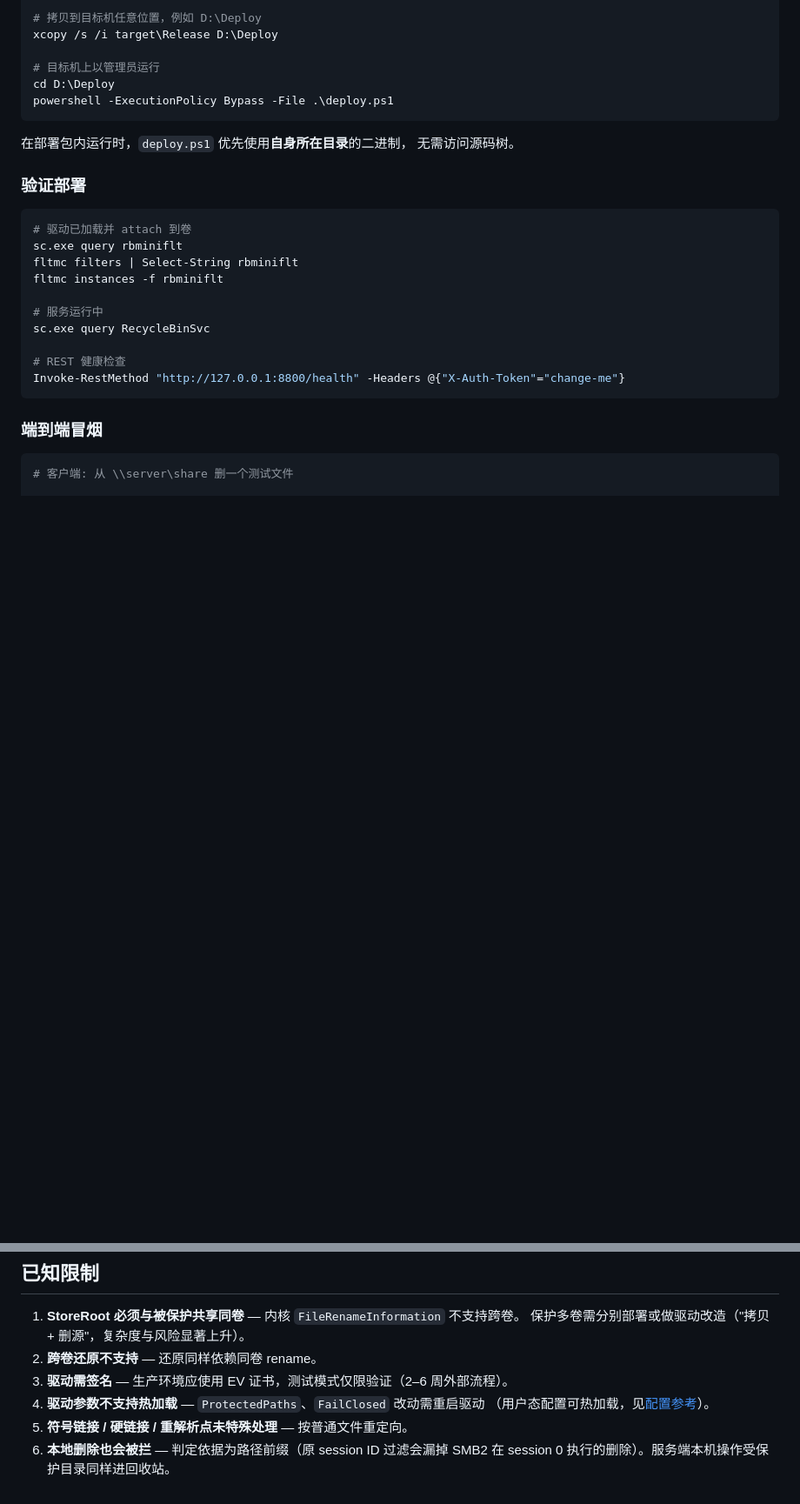
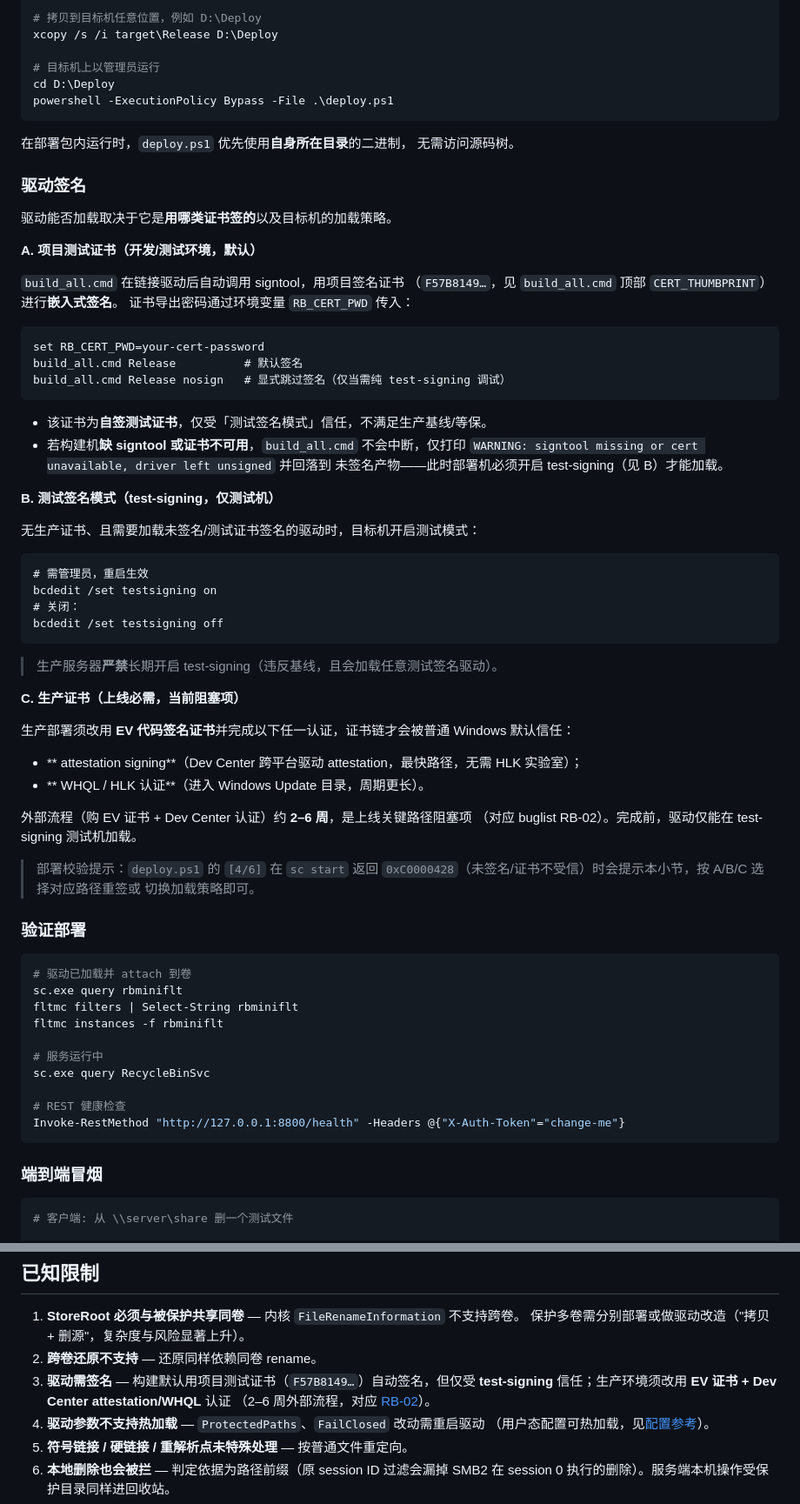
Before and after one commit to Wvfly/recyclebin_svc, a Markdown page: README.md, 2 parts joined by grey strips. Shown at 87% size. GitHub-like rendering; blank space fills up the shorter version.

Commit message:
更新readme

````diff
--- a/README.md
+++ b/README.md
@@ -334,6 +335,55 @@ powershell -ExecutionPolicy Bypass -File .\deploy.ps1
 
 在部署包内运行时，`deploy.ps1` 优先使用**自身所在目录**的二进制，
 无需访问源码树。
+
+### 驱动签名
+
+驱动能否加载取决于它是**用哪类证书签的**以及目标机的加载策略。
+
+**A. 项目测试证书（开发/测试环境，默认）**
+
+`build_all.cmd` 在链接驱动后自动调用 signtool，用项目签名证书
+（`F57B8149…`，见 `build_all.cmd` 顶部 `CERT_THUMBPRINT`）进行**嵌入式签名**。
+证书导出密码通过环境变量 `RB_CERT_PWD` 传入：
+
+```cmd
+set RB_CERT_PWD=your-cert-password
+build_all.cmd Release          # 默认签名
+build_all.cmd Release nosign   # 显式跳过签名（仅当需纯 test-signing 调试）
+```
+
+- 该证书为**自签测试证书**，仅受「测试签名模式」信任，不满足生产基线/等保。
+- 若构建机**缺 signtool 或证书不可用**，`build_all.cmd` 不会中断，仅打印
+  `WARNING: signtool missing or cert unavailable, driver left unsigned` 并回落到
+  未签名产物——此时部署机必须开启 test-signing（见 B）才能加载。
+
+**B. 测试签名模式（test-signing，仅测试机）**
+
+无生产证书、且需要加载未签名/测试证书签名的驱动时，目标机开启测试模式：
+
+```cmd
+# 需管理员，重启生效
+bcdedit /set testsigning on
+# 关闭：
+bcdedit /set testsigning off
+```
+
+> 生产服务器**严禁**长期开启 test-signing（违反基线，且会加载任意测试签名驱动）。
+
+**C. 生产证书（上线必需，当前阻塞项）**
+
+生产部署须改用 **EV 代码签名证书**并完成以下任一认证，证书链才会被普通
+Windows 默认信任：
+
+- ** attestation signing**（Dev Center 跨平台驱动 attestation，最快路径，无需 HLK 实验室）；
+- ** WHQL / HLK 认证**（进入 Windows Update 目录，周期更长）。
+
+外部流程（购 EV 证书 + Dev Center 认证）约 **2–6 周**，是上线关键路径阻塞项
+（对应 buglist RB-02）。完成前，驱动仅能在 test-signing 测试机加载。
+
+> 部署校验提示：`deploy.ps1` 的 `[4/6]` 在 `sc start` 返回
+> `0xC0000428`（未签名/证书不受信）时会提示本小节，按 A/B/C 选择对应路径重签或
+> 切换加载策略即可。
 
 ### 验证部署
 
@@ -618,7 +668,9 @@ Get-WinEvent -LogName Application -Source RecycleBin* -MaxEvents 50
 1. **StoreRoot 必须与被保护共享同卷** — 内核 `FileRenameInformation` 不支持跨卷。
    保护多卷需分别部署或做驱动改造（"拷贝 + 删源"，复杂度与风险显著上升）。
 2. **跨卷还原不支持** — 还原同样依赖同卷 rename。
-3. **驱动需签名** — 生产环境应使用 EV 证书，测试模式仅限验证（2–6 周外部流程）。
+3. **驱动需签名** — 构建默认用项目测试证书（`F57B8149…`）自动签名，但仅受
+   **test-signing** 信任；生产环境须改用 **EV 证书 + Dev Center attestation/WHQL** 认证
+   （2–6 周外部流程，对应 [RB-02](docs/buglist.md)）。
 4. **驱动参数不支持热加载** — `ProtectedPaths`、`FailClosed` 改动需重启驱动
    （用户态配置可热加载，见[配置参考](#配置热加载)）。
 5. **符号链接 / 硬链接 / 重解析点未特殊处理** — 按普通文件重定向。
````
Also changed, not shown: other parts of README.md (+10 -7 lines).
